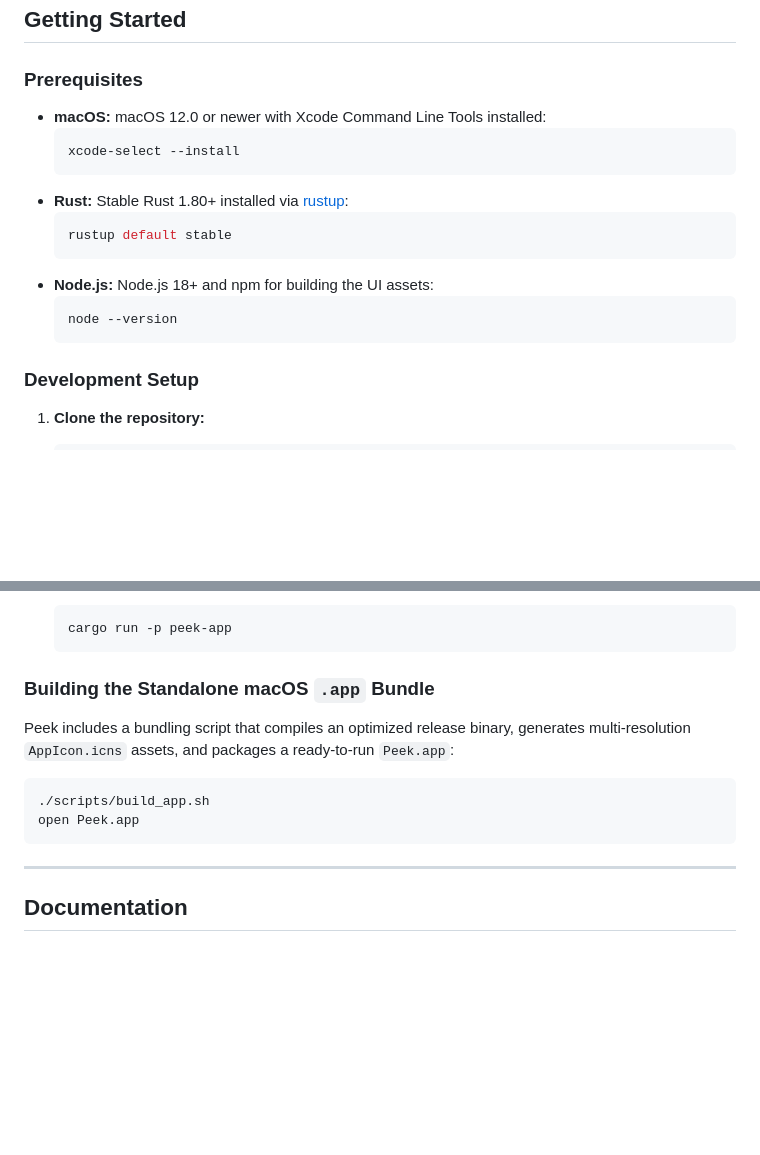
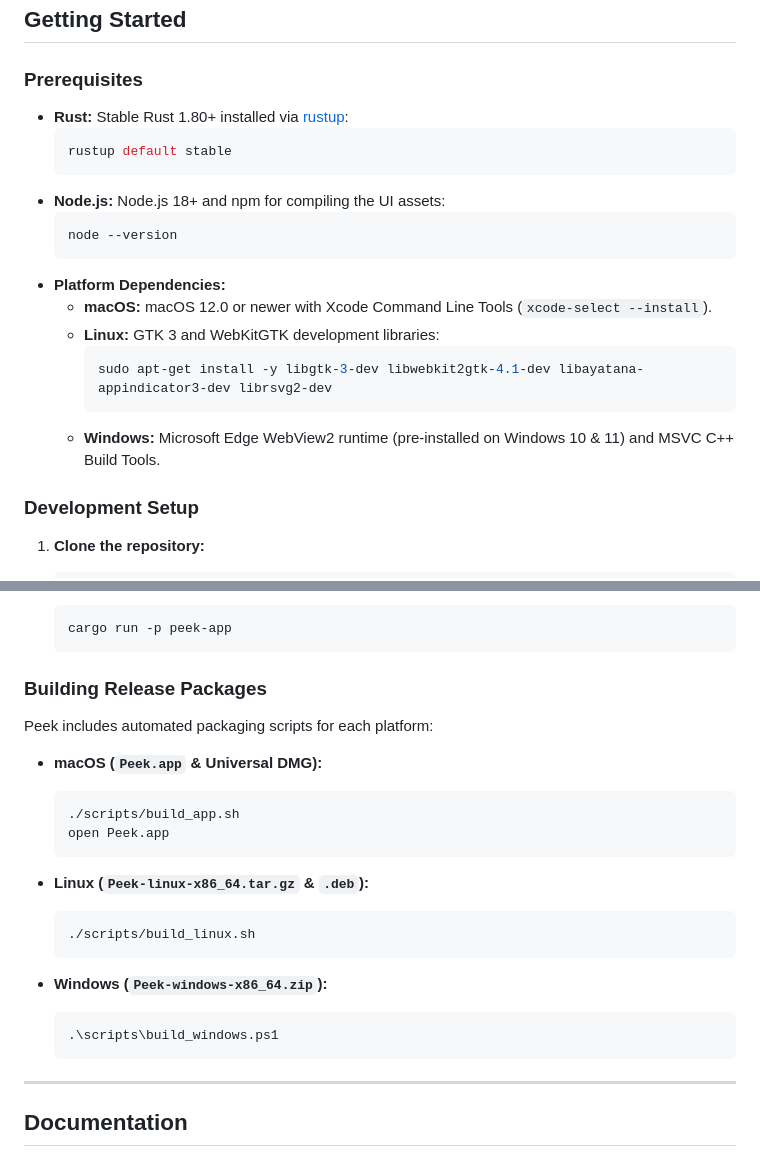
Before and after one commit to senapati484/peek, a Markdown page: README.md, 2 parts joined by grey strips. GitHub-like rendering; blank space fills up the shorter version.

Commit message:
feat(ci): add cross-platform support and GitHub workflows for macOS, Linux, and Windows

````diff
--- a/README.md
+++ b/README.md
@@ -149,18 +149,21 @@ flowchart TD
 
 ### Prerequisites
 
-- **macOS:** macOS 12.0 or newer with Xcode Command Line Tools installed:
-  ```bash
-  xcode-select --install
-  ```
 - **Rust:** Stable Rust 1.80+ installed via [rustup](https://rustup.rs):
   ```bash
   rustup default stable
   ```
-- **Node.js:** Node.js 18+ and npm for building the UI assets:
+- **Node.js:** Node.js 18+ and npm for compiling the UI assets:
   ```bash
   node --version
   ```
+- **Platform Dependencies:**
+  - **macOS:** macOS 12.0 or newer with Xcode Command Line Tools (`xcode-select --install`).
+  - **Linux:** GTK 3 and WebKitGTK development libraries:
+    ```bash
+    sudo apt-get install -y libgtk-3-dev libwebkit2gtk-4.1-dev libayatana-appindicator3-dev librsvg2-dev
+    ```
+  - **Windows:** Microsoft Edge WebView2 runtime (pre-installed on Windows 10 & 11) and MSVC C++ Build Tools.
 
 ### Development Setup
 
@@ -188,14 +191,25 @@ flowchart TD
    cargo run -p peek-app
    ```
 
-### Building the Standalone macOS `.app` Bundle
+### Building Release Packages
 
-Peek includes a bundling script that compiles an optimized release binary, generates multi-resolution `AppIcon.icns` assets, and packages a ready-to-run `Peek.app`:
+Peek includes automated packaging scripts for each platform:
 
-```bash
-./scripts/build_app.sh
-open Peek.app
-```
+- **macOS (`Peek.app` & Universal DMG):**
+  ```bash
+  ./scripts/build_app.sh
+  open Peek.app
+  ```
+
+- **Linux (`Peek-linux-x86_64.tar.gz` & `.deb`):**
+  ```bash
+  ./scripts/build_linux.sh
+  ```
+
+- **Windows (`Peek-windows-x86_64.zip`):**
+  ```powershell
+  .\scripts\build_windows.ps1
+  ```
 
 ---
 
````
Also changed, not shown: assets/icon_128.png (added), assets/icon_256.png (added), assets/icon_32.png (added), assets/icon_512.png (added), assets/icon_64.png (added), 10 other files.
